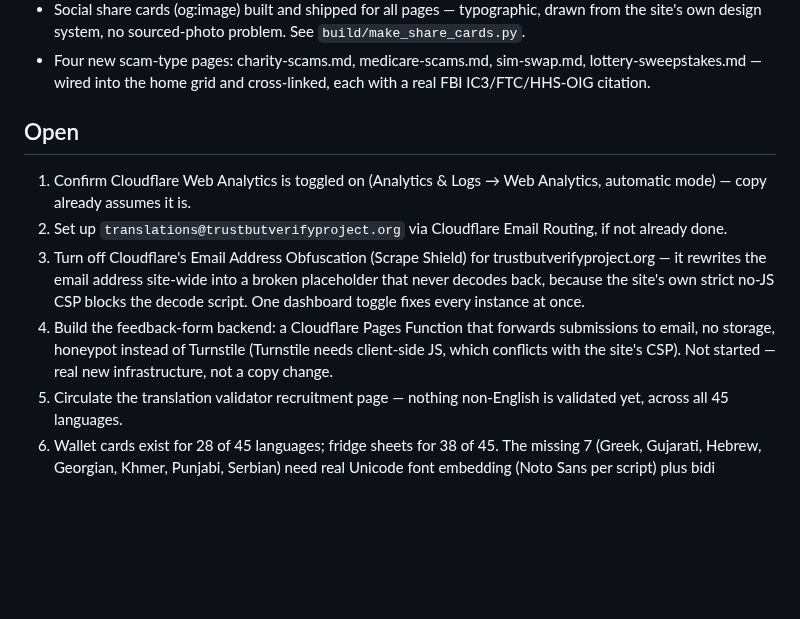
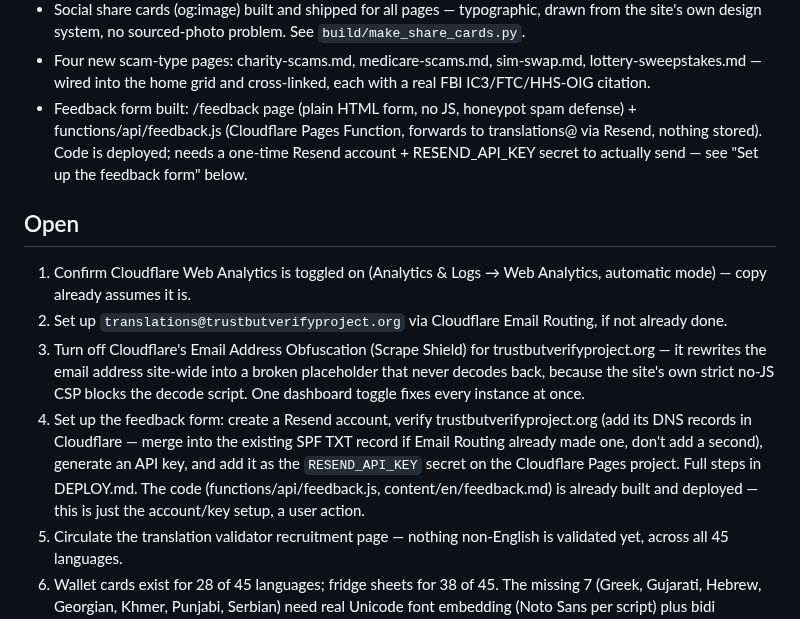
Before and after one commit to brettmorrison/trust-but-verify, a Markdown page: BACKLOG.md, the part around the change. Drawn GitHub-style; blank space fills up the shorter version.

Commit message:
Update BACKLOG.md: feedback form built, Resend setup now the open item
Co-Authored-By: Claude Sonnet 5 <noreply@anthropic.com>

```diff
--- a/BACKLOG.md
+++ b/BACKLOG.md
@@ -58,6 +58,11 @@ Roughly priority order. Update as items close.
 - Four new scam-type pages: charity-scams.md, medicare-scams.md,
   sim-swap.md, lottery-sweepstakes.md — wired into the home grid and
   cross-linked, each with a real FBI IC3/FTC/HHS-OIG citation.
+- Feedback form built: /feedback page (plain HTML form, no JS, honeypot
+  spam defense) + functions/api/feedback.js (Cloudflare Pages Function,
+  forwards to translations@ via Resend, nothing stored). Code is
+  deployed; needs a one-time Resend account + RESEND_API_KEY secret to
+  actually send — see "Set up the feedback form" below.
 
 ## Open
 1. Confirm Cloudflare Web Analytics is toggled on (Analytics & Logs → Web
@@ -69,10 +74,14 @@ Roughly priority order. Update as items close.
    a broken placeholder that never decodes back, because the site's own
    strict no-JS CSP blocks the decode script. One dashboard toggle fixes
    every instance at once.
-4. Build the feedback-form backend: a Cloudflare Pages Function that
-   forwards submissions to email, no storage, honeypot instead of Turnstile
-   (Turnstile needs client-side JS, which conflicts with the site's CSP).
-   Not started — real new infrastructure, not a copy change.
+4. Set up the feedback form: create a Resend account, verify
+   trustbutverifyproject.org (add its DNS records in Cloudflare —
+   merge into the existing SPF TXT record if Email Routing already
+   made one, don't add a second), generate an API key, and add it as
+   the `RESEND_API_KEY` secret on the Cloudflare Pages project. Full
+   steps in DEPLOY.md. The code (functions/api/feedback.js,
+   content/en/feedback.md) is already built and deployed — this is
+   just the account/key setup, a user action.
 5. Circulate the translation validator recruitment page — nothing
    non-English is validated yet, across all 45 languages.
 6. Wallet cards exist for 28 of 45 languages; fridge sheets for 38 of 45.
```
